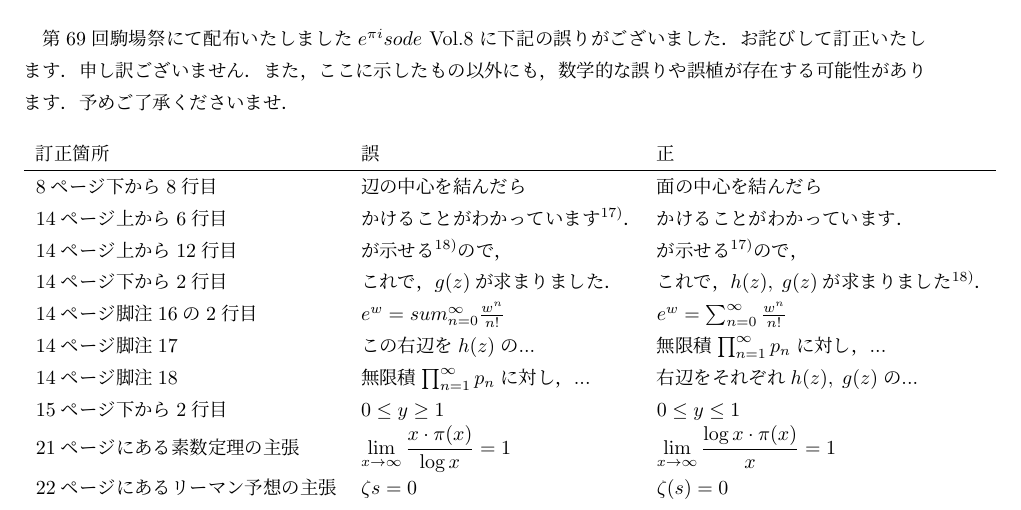
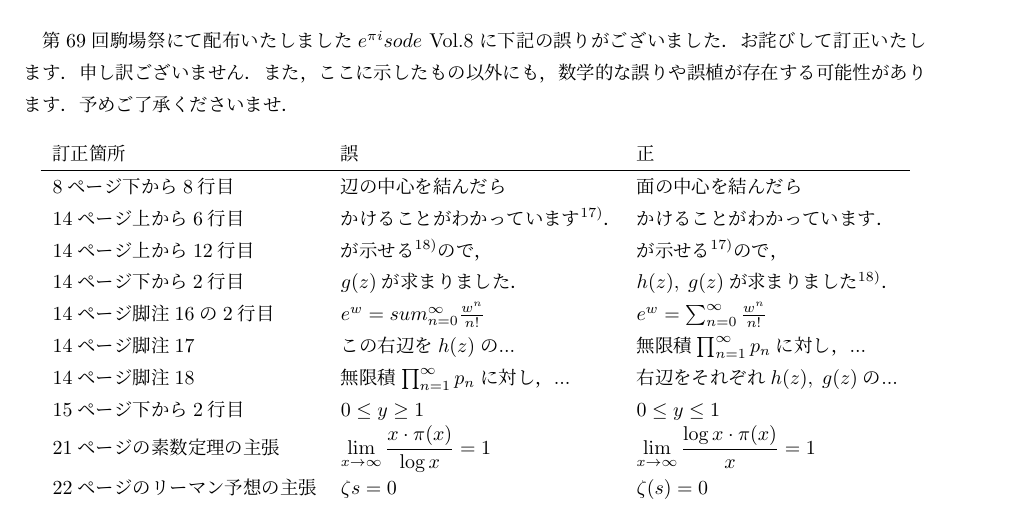
Before and after one commit to TsuyoshiShuin/episode, a LaTeX document (errata.tex): part of the page, cut so that both start at the same text. Compiled offline with pLaTeX and dvipdfmx.

Commit message:
Update errata.tex
表が横に伸びすぎてしまうのを修正

```diff
--- a/errata.tex
+++ b/errata.tex
@@ -24,13 +24,13 @@
 8ページ下から8行目&辺の中心を結んだら&面の中心を結んだら \\
 14ページ上から6行目&かけることがわかっています\footnotemark[17]．&かけることがわかっています．\\
 14ページ上から12行目&が示せる\footnotemark[18]ので，&が示せる\footnotemark[17]ので，\\
-14ページ下から2行目&これで，$g(z)$が求まりました．&これで，$h(z),\;g(z)$が求まりました\footnotemark[18]． \\
+14ページ下から2行目&$g(z)$が求まりました．&$h(z),\;g(z)$が求まりました\footnotemark[18]． \\
 14ページ脚注16の2行目&$e^w=sum^\infty_{n=0}\frac{w^n}{n!}$&$e^w=\sum^\infty_{n=0}\frac{w^n}{n!}$ \\
 14ページ脚注17&この右辺を$h(z)$の...&無限積$\prod_{n=1}^\infty p_n$に対し，... \\
 14ページ脚注18&無限積$\prod_{n=1}^\infty p_n$に対し，...&右辺をそれぞれ$h(z),\;g(z)$の... \\
 15ページ下から2行目&$0\leq y\geq 1$&$0\leq y\leq 1$ \\
-21ページにある素数定理の主張&$\displaystyle\lim_{x\to\infty}\frac{x\cdot\pi(x)}{\log x}=1$&$\displaystyle\lim_{x\to\infty}\frac{\log x\cdot\pi(x)}{x}=1$ \\
-22ページにあるリーマン予想の主張&$\zeta{s}=0$&$\zeta(s)=0$
+21ページの素数定理の主張&$\displaystyle\lim_{x\to\infty}\frac{x\cdot\pi(x)}{\log x}=1$&$\displaystyle\lim_{x\to\infty}\frac{\log x\cdot\pi(x)}{x}=1$ \\
+22ページのリーマン予想の主張&$\zeta{s}=0$&$\zeta(s)=0$
 \end{tabular}
 \end{center}
 \end{table}
```
